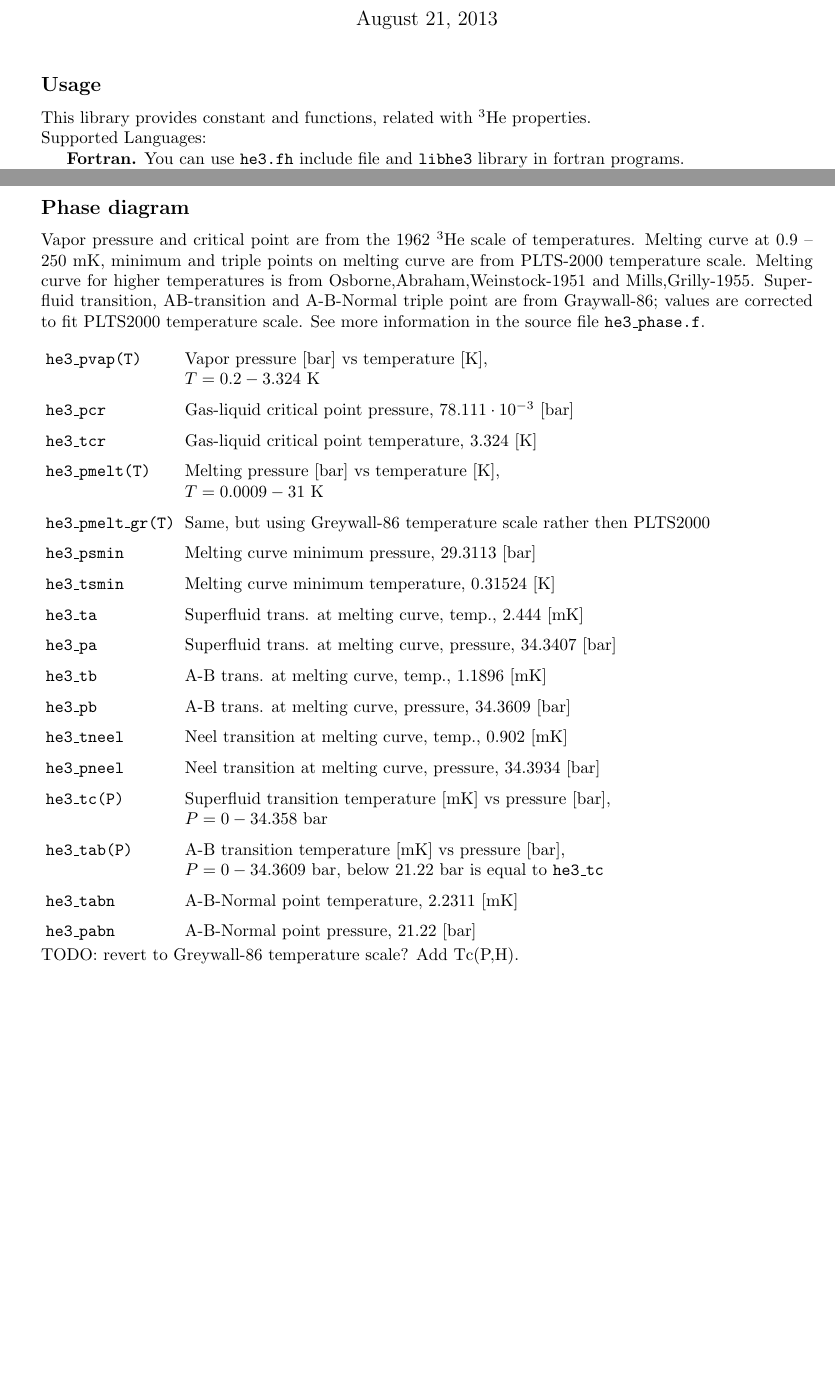
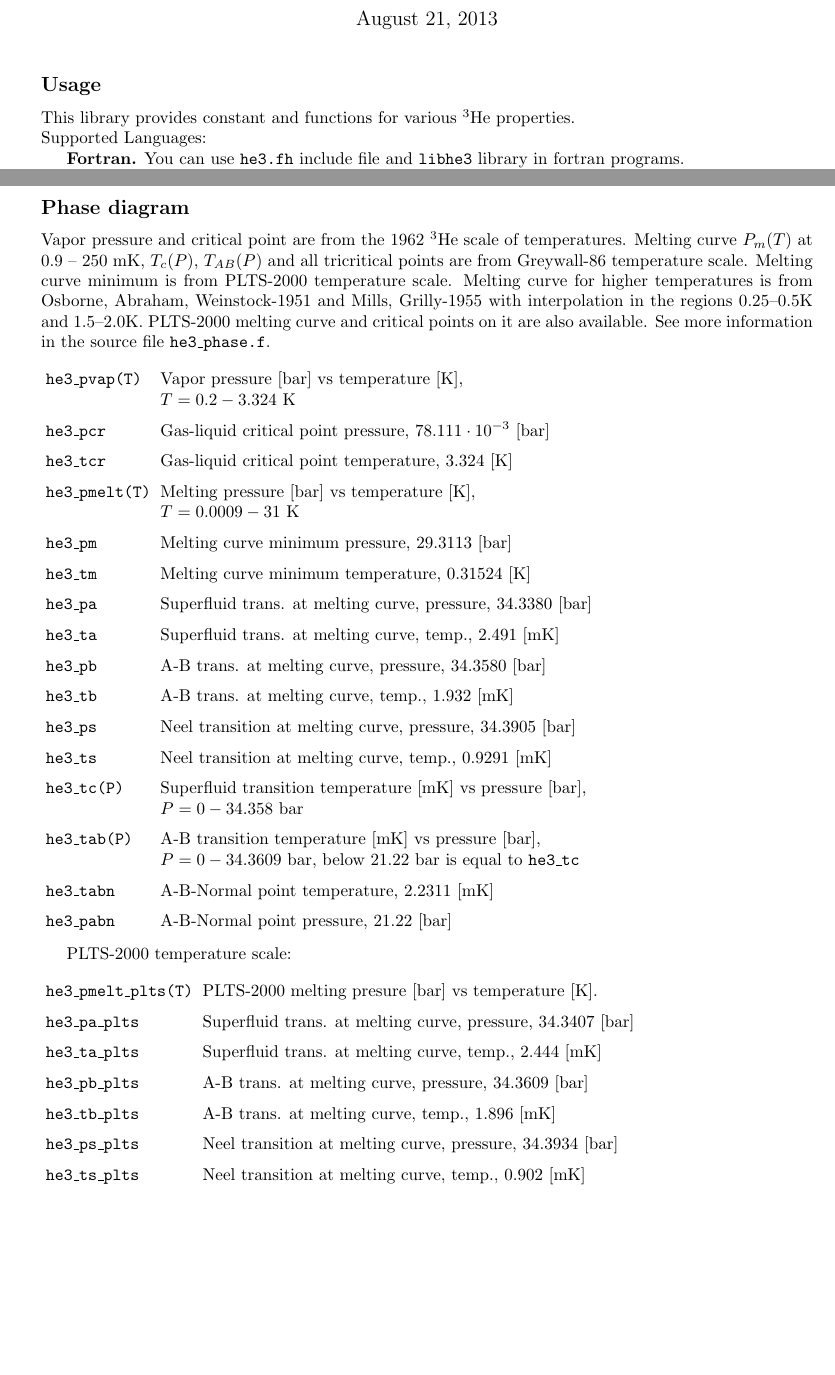
Before and after one commit to slazav/he3lib, a LaTeX document (doc/he3lib.tex): two parts of pages 1 and 2 of 9, joined at a grey line, cut so that both start at the same text. Compiled offline with pdfLaTeX.

Commit message:
lib: use greywall temperature scale

```diff
--- a/doc/he3lib.tex
+++ b/doc/he3lib.tex
@@ -20,7 +20,7 @@
 
 \subsection*{Usage}
 
-This library provides constant and functions, related with $^3$He properties.
+This library provides constant and functions for various $^3$He properties.
 
 \noindent Supported Languages:
 
@@ -71,13 +71,13 @@ or with number + matrix or matrix + number.
 \subsection*{Phase diagram}
 
 Vapor pressure and critical point are from the {1962~$^3$He scale of
-temperatures}. Melting curve at 0.9 -- 250~mK, minimum and triple points
-on melting curve are from {PLTS-2000 temperature scale}. Melting curve
-for higher temperatures is from {Osborne,Abraham,Weinstock-1951} and
-{Mills,Grilly-1955}. Superfluid transition, AB-transition and A-B-Normal
-triple point are from {Graywall-86}; values are corrected to fit
-PLTS2000 temperature scale. See more information in the source file {\tt
-he3\_phase.f}.
+temperatures}. Melting curve $P_m(T)$ at 0.9 -- 250~mK, $T_c(P)$,
+$T_{AB}(P)$ and all tricritical points are from {Greywall-86 temperature
+scale}. Melting curve minimum is from PLTS-2000 temperature scale.
+Melting curve for higher temperatures is from {Osborne, Abraham, Weinstock-1951} and {Mills, Grilly-1955} with
+interpolation in the regions 0.25--0.5K and 1.5--2.0K. PLTS-2000 melting
+curve and critical points on it are also available. See more information
+in the source file {\tt he3\_phase.f}.
 
 \medskip
 \noindent\begin{tabular}{lp{12.5cm}}
@@ -87,15 +87,14 @@ he3\_phase.f}.
 \tt he3\_tcr      & Gas-liquid critical point temperature, 3.324~[K] \\
 \tt he3\_pmelt(T) & Melting pressure [bar] vs temperature~[K],\newline
                     $ T = 0.0009 - 31$~K\\
-\tt he3\_pmelt\_gr(T) & Same, but using Greywall-86 temperature scale rather then PLTS2000\\
-\tt he3\_psmin    & Melting curve minimum pressure, $29.3113$~[bar]\\
-\tt he3\_tsmin    & Melting curve minimum temperature, $0.31524$~[K]\\
-\tt he3\_ta       & Superfluid trans. at melting curve, temp., 2.444~[mK]\\
-\tt he3\_pa       & Superfluid trans. at melting curve, pressure, 34.3407~[bar]\\
-\tt he3\_tb       & A-B trans. at melting curve, temp., 1.1896~[mK]\\
-\tt he3\_pb       & A-B trans. at melting curve, pressure, 34.3609~[bar]\\
-\tt he3\_tneel    & Neel transition at melting curve, temp., 0.902~[mK]\\
-\tt he3\_pneel    & Neel transition at melting curve, pressure, 34.3934~[bar]\\
+\tt he3\_pm       & Melting curve minimum pressure, $29.3113$~[bar]\\
+\tt he3\_tm       & Melting curve minimum temperature, $0.31524$~[K]\\
+\tt he3\_pa       & Superfluid trans. at melting curve, pressure, 34.3380~[bar]\\
+\tt he3\_ta       & Superfluid trans. at melting curve, temp., 2.491~[mK]\\
+\tt he3\_pb       & A-B trans. at melting curve, pressure, 34.3580~[bar]\\
+\tt he3\_tb       & A-B trans. at melting curve, temp., 1.932~[mK]\\
+\tt he3\_ps       & Neel transition at melting curve, pressure, 34.3905~[bar]\\
+\tt he3\_ts       & Neel transition at melting curve, temp., 0.9291~[mK]\\
 \tt he3\_tc(P)    & Superfluid transition temperature [mK] vs pressure~[bar],\newline
                     $ P = 0 - 34.358 $~bar\\
 \tt he3\_tab(P)   & A-B transition temperature [mK] vs pressure [bar],\newline
@@ -103,8 +102,21 @@ he3\_phase.f}.
 \tt he3\_tabn     & A-B-Normal point temperature, 2.2311~[mK]\\
 \tt he3\_pabn     & A-B-Normal point pressure, 21.22~[bar]\\
 \end{tabular}
+\medskip
 
-\noindent TODO: revert to Greywall-86 temperature scale? Add Tc(P,H).
+PLTS-2000 temperature scale:
+
+\medskip
+\noindent\begin{tabular}{lp{12.5cm}}
+\tt he3\_pmelt\_plts(T) & PLTS-2000 melting presure [bar] vs temperature~[K].\\
+\tt he3\_pa\_plts       & Superfluid trans. at melting curve, pressure, 34.3407~[bar]\\
+\tt he3\_ta\_plts       & Superfluid trans. at melting curve, temp., 2.444~[mK]\\
+\tt he3\_pb\_plts       & A-B trans. at melting curve, pressure, 34.3609~[bar]\\
+\tt he3\_tb\_plts       & A-B trans. at melting curve, temp., 1.896~[mK]\\
+\tt he3\_ps\_plts       & Neel transition at melting curve, pressure, 34.3934~[bar]\\
+\tt he3\_ts\_plts       & Neel transition at melting curve, temp., 0.902~[mK]\\
+\end{tabular}
+\medskip
 
 \begin{figure}[p]
 \includegraphics[scale=1.3]{phase1.eps}\\
```
Also changed, not shown: Makefile, 8 other files.
